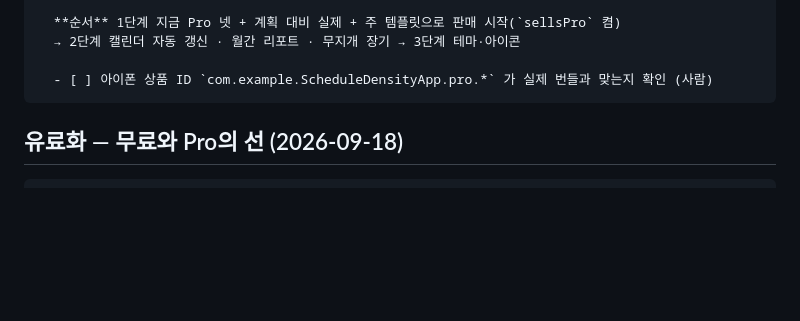
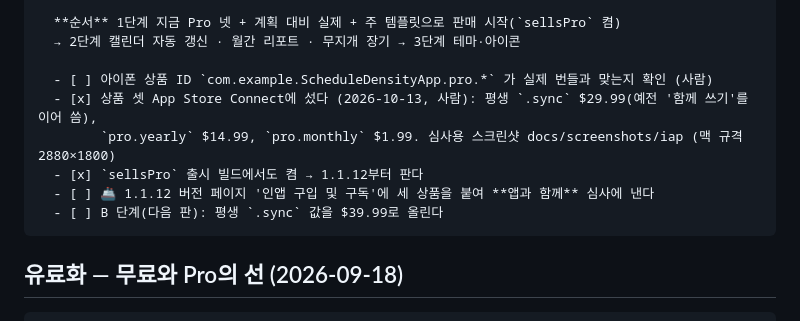
Before and after one commit to M1zz/WeekBlocks, a Markdown page: todo.md, the part around the change. GitHub-like rendering; blank space fills up the shorter version.

Commit message:
docs: Pro 상품 셋 준비 끝 — 1.1.12와 함께 낸다
Co-Authored-By: Claude Opus 5.5 <noreply@anthropic.com>

```diff
--- a/todo.md
+++ b/todo.md
@@ -385,6 +385,11 @@ iOS 앱(ScheduleDensity)과 macOS 앱(WeekBlocks)을 하나의 Xcode 프로젝
       → 2단계 캘린더 자동 갱신 · 월간 리포트 · 무지개 장기 → 3단계 테마·아이콘
 
       - [ ] 아이폰 상품 ID `com.example.ScheduleDensityApp.pro.*` 가 실제 번들과 맞는지 확인 (사람)
+      - [x] 상품 셋 App Store Connect에 섰다 (2026-10-13, 사람): 평생 `.sync` $29.99(예전 '함께 쓰기'를 이어 씀),
+            `pro.yearly` $14.99, `pro.monthly` $1.99. 심사용 스크린샷 docs/screenshots/iap (맥 규격 2880×1800)
+      - [x] `sellsPro` 출시 빌드에서도 켬 → 1.1.12부터 판다
+      - [ ] 🚢 1.1.12 버전 페이지 '인앱 구입 및 구독'에 세 상품을 붙여 **앱과 함께** 심사에 낸다
+      - [ ] B 단계(다음 판): 평생 `.sync` 값을 $39.99로 올린다
 
 ## 유료화 — 무료와 Pro의 선 (2026-09-18)
       **무료:** 주간·일간 계획, 루틴·할 일 개수 제한 없음, 드래그 배치와 빈 시간 채우기,
```
